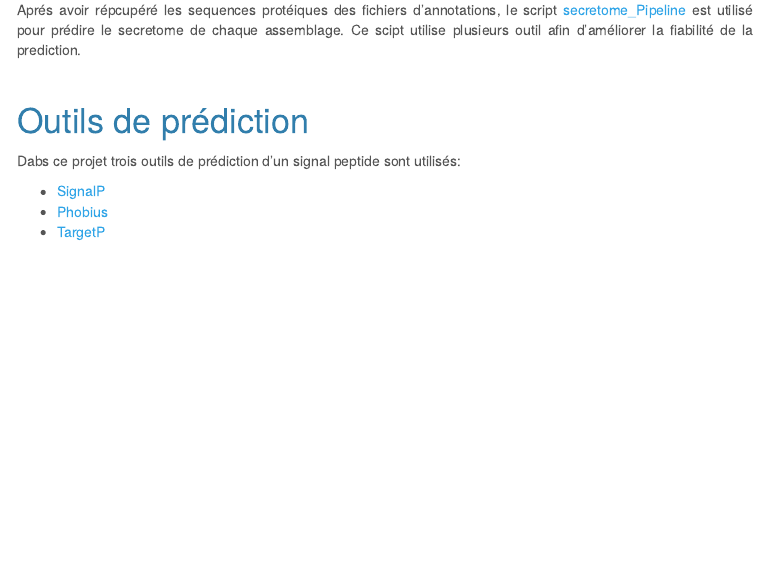
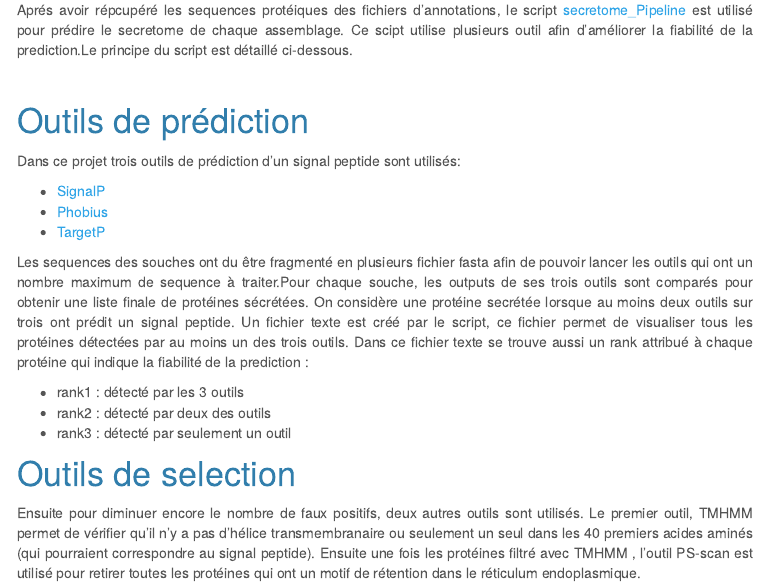
Before and after one commit to FlorianCHA/stage, an R Markdown document (Secretome.Rmd): the page in a window 1100 px wide, from 190 px down. The pictures show the output file Secretome.html that the author committed with the source, opened offline; library style sheets and scripts come from the installed R packages; menus at the side of the page are left out.

Commit message:
' date : jeudi 24 mai 2018, 11:20:38 (UTC+0200)'

````diff
--- a/Secretome.Rmd
+++ b/Secretome.Rmd
@@ -30,7 +30,7 @@ knitr::opts_chunk$set(
 
 ```
 
-<p style="text-align:justify";>Aprés avoir répcupéré les sequences protéiques des fichiers d'annotations, le script <a href="https://floriancha.github.io/Script/index.html" target="_blank">secretome_Pipeline</a> est utilisé pour prédire le secretome de chaque assemblage. Ce scipt utilise plusieurs outil afin d'améliorer la fiabilité de la prediction.</p>
+<p style="text-align:justify";>Aprés avoir répcupéré les sequences protéiques des fichiers d'annotations, le script <a href="https://floriancha.github.io/Script/index.html" target="_blank">secretome_Pipeline</a> est utilisé pour prédire le secretome de chaque assemblage. Ce scipt utilise plusieurs outil afin d'améliorer la fiabilité de la prediction.Le principe du script est détaillé ci-dessous.</p>
 
 
 ```{r Package, echo=FALSE}
@@ -50,7 +50,17 @@ library('DT')
 
 #Outils de prédiction
 
-<p style="text-align:justify";>Dabs ce projet trois outils de prédiction d'un signal peptide sont utilisés:</p>
+<p style="text-align:justify";>Dans ce projet trois outils de prédiction d'un signal peptide sont utilisés:</p>
 * <a href='http://www.cbs.dtu.dk/services/SignalP/', target='_blank'>SignalP</a>
 * <a href='http://phobius.sbc.su.se/', target='_blank'>Phobius</a>
 * <a href='http://www.cbs.dtu.dk/services/TargetP/', target='_blank'>TargetP</a>
+
+
+<p style="text-align:justify";>Les sequences des souches ont du être fragmenté en plusieurs fichier fasta afin de pouvoir lancer les outils qui ont un nombre maximum de sequence à traiter.Pour chaque souche, les outputs de ses trois outils sont comparés pour obtenir une liste finale de protéines sécrétées. On considère une protéine secrétée lorsque au moins deux outils sur trois ont prédit un signal peptide. Un fichier texte est créé par le script, ce fichier permet de visualiser tous les protéines détectées par au moins un des trois outils. Dans ce fichier texte se trouve aussi un rank attribué à chaque protéine qui indique la fiabilité de la prediction :</p>
+* rank1 : détecté par les 3 outils
+* rank2 : détecté par deux des outils
+* rank3 : détecté par seulement un outil
+
+#Outils de selection
+
+<p style="text-align:justify";>Ensuite pour diminuer encore le nombre de faux positifs, deux autres outils sont utilisés. Le premier outil, TMHMM permet de vérifier qu'il n'y a pas d'hélice transmembranaire ou seulement un seul dans les 40 premiers acides aminés (qui pourraient correspondre au signal peptide).  Ensuite une fois les protéines filtré avec TMHMM , l'outil PS-scan est utilisé pour retirer toutes les protéines qui ont un motif de rétention dans le réticulum endoplasmique.</p>
````
Also changed, not shown: rapportMbio.Rmd (+9 -0 lines), Secretome.html, rapportMbio.html.
